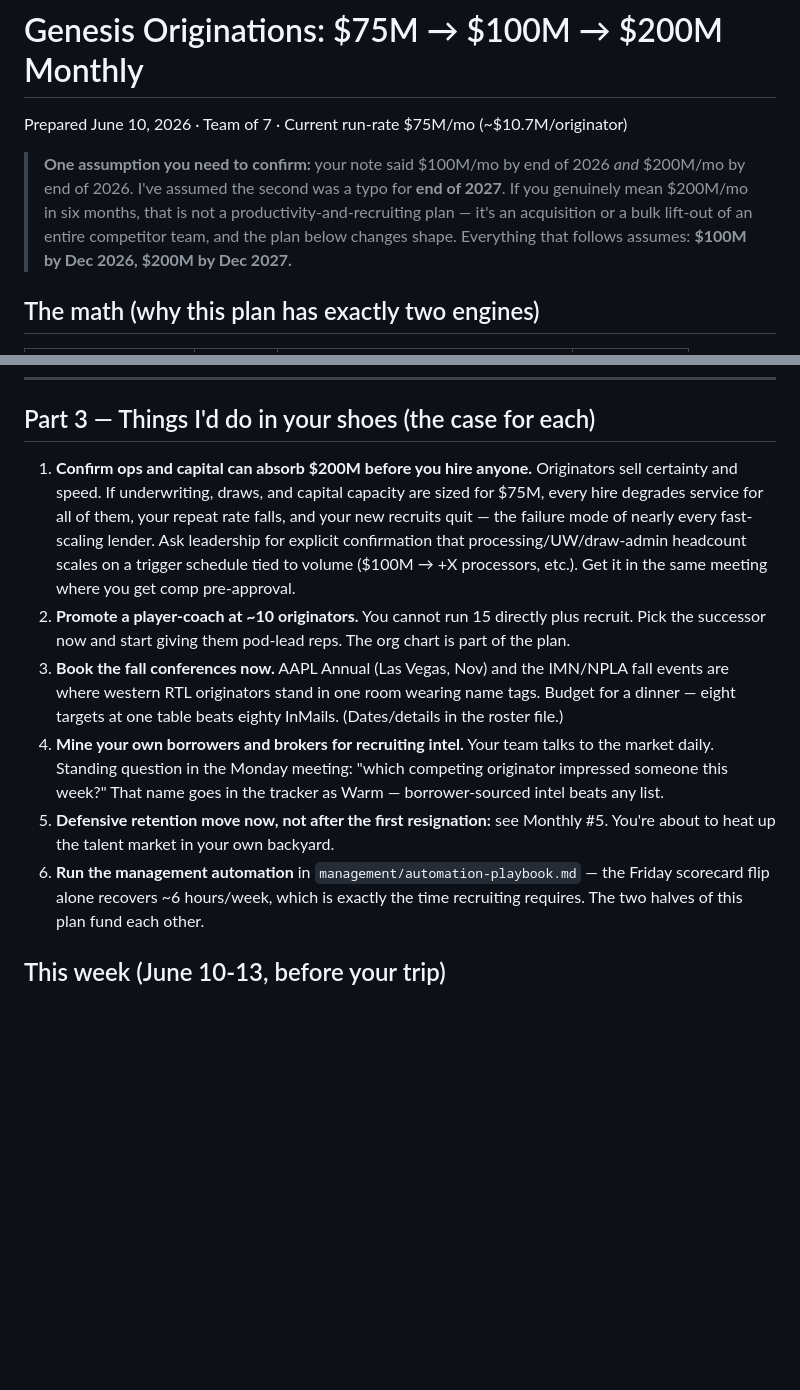
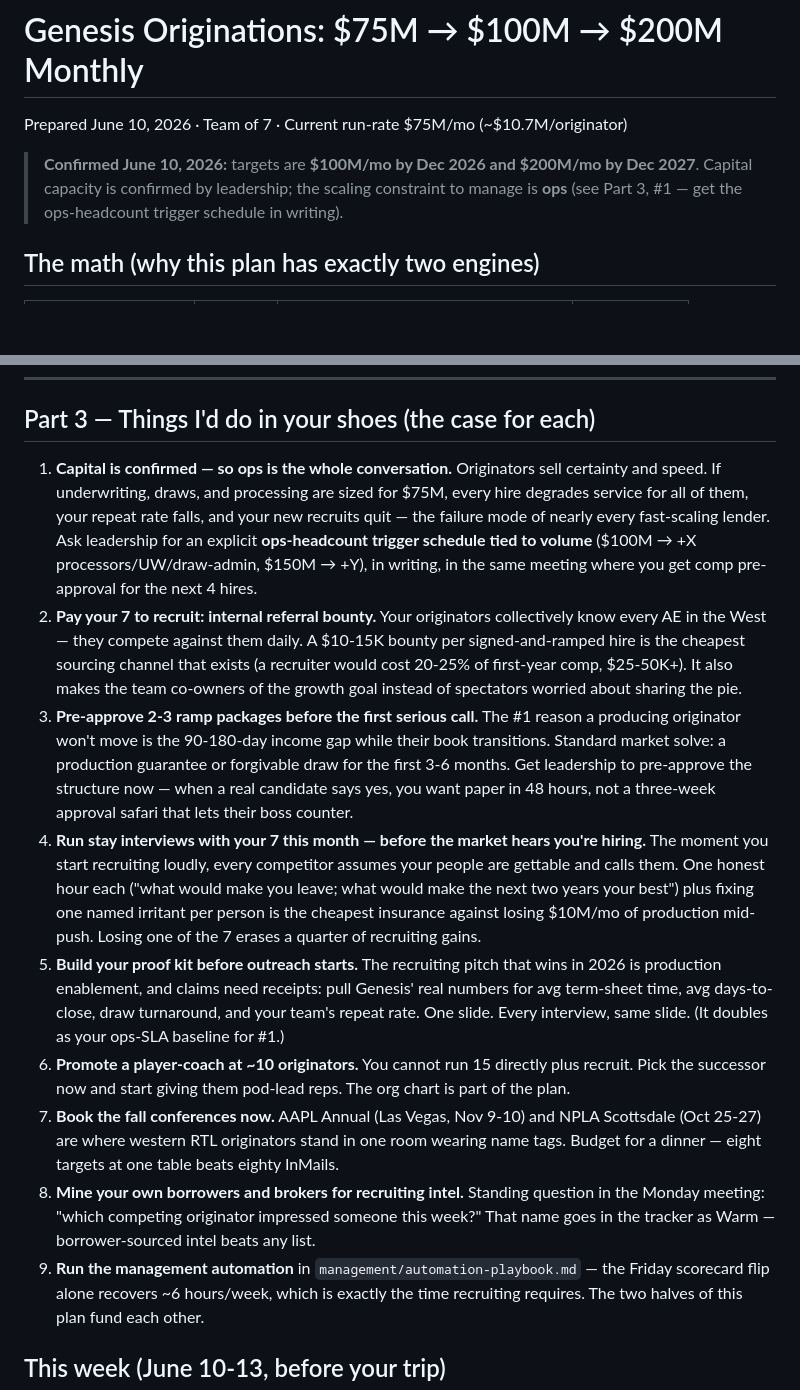
Before and after one commit to bradenhryan/game, a Markdown page: growth/PLAN.md, 2 parts joined by grey strips. Drawn GitHub-style; blank space fills up the shorter version.

Commit message:
Confirm 2027 target; expand Part 3: referral bounty, ramp packages, stay interviews, proof kit
https://claude.ai/code/session_01SN29RupgaEfkyQZMuk9itB

```diff
--- a/growth/PLAN.md
+++ b/growth/PLAN.md
@@ -2,11 +2,9 @@
 
 Prepared June 10, 2026 · Team of 7 · Current run-rate $75M/mo (~$10.7M/originator)
 
-> **One assumption you need to confirm:** your note said $100M/mo by end of 2026 *and* $200M/mo
-> by end of 2026. I've assumed the second was a typo for **end of 2027**. If you genuinely mean
-> $200M/mo in six months, that is not a productivity-and-recruiting plan — it's an acquisition
-> or a bulk lift-out of an entire competitor team, and the plan below changes shape. Everything
-> that follows assumes: **$100M by Dec 2026, $200M by Dec 2027.**
+> **Confirmed June 10, 2026:** targets are **$100M/mo by Dec 2026 and $200M/mo by Dec 2027**.
+> Capital capacity is confirmed by leadership; the scaling constraint to manage is **ops**
+> (see Part 3, #1 — get the ops-headcount trigger schedule in writing).
 
 ## The math (why this plan has exactly two engines)
 
@@ -140,23 +138,41 @@ pre-clear the box so you can move from handshake to paper in 48 hours.
 
 ## Part 3 — Things I'd do in your shoes (the case for each)
 
-1. **Confirm ops and capital can absorb $200M before you hire anyone.** Originators sell
-   certainty and speed. If underwriting, draws, and capital capacity are sized for $75M, every
-   hire degrades service for all of them, your repeat rate falls, and your new recruits quit —
-   the failure mode of nearly every fast-scaling lender. Ask leadership for explicit confirmation
-   that processing/UW/draw-admin headcount scales on a trigger schedule tied to volume
-   ($100M → +X processors, etc.). Get it in the same meeting where you get comp pre-approval.
-2. **Promote a player-coach at ~10 originators.** You cannot run 15 directly plus recruit. Pick
+1. **Capital is confirmed — so ops is the whole conversation.** Originators sell certainty and
+   speed. If underwriting, draws, and processing are sized for $75M, every hire degrades service
+   for all of them, your repeat rate falls, and your new recruits quit — the failure mode of
+   nearly every fast-scaling lender. Ask leadership for an explicit **ops-headcount trigger
+   schedule tied to volume** ($100M → +X processors/UW/draw-admin, $150M → +Y), in writing, in
+   the same meeting where you get comp pre-approval for the next 4 hires.
+2. **Pay your 7 to recruit: internal referral bounty.** Your originators collectively know every
+   AE in the West — they compete against them daily. A $10-15K bounty per signed-and-ramped hire
+   is the cheapest sourcing channel that exists (a recruiter would cost 20-25% of first-year
+   comp, $25-50K+). It also makes the team co-owners of the growth goal instead of spectators
+   worried about sharing the pie.
+3. **Pre-approve 2-3 ramp packages before the first serious call.** The #1 reason a producing
+   originator won't move is the 90-180-day income gap while their book transitions. Standard
+   market solve: a production guarantee or forgivable draw for the first 3-6 months. Get
+   leadership to pre-approve the structure now — when a real candidate says yes, you want paper
+   in 48 hours, not a three-week approval safari that lets their boss counter.
+4. **Run stay interviews with your 7 this month — before the market hears you're hiring.** The
+   moment you start recruiting loudly, every competitor assumes your people are gettable and
+   calls them. One honest hour each ("what would make you leave; what would make the next two
+   years your best") plus fixing one named irritant per person is the cheapest insurance
+   against losing $10M/mo of production mid-push. Losing one of the 7 erases a quarter of
+   recruiting gains.
+5. **Build your proof kit before outreach starts.** The recruiting pitch that wins in 2026 is
+   production enablement, and claims need receipts: pull Genesis' real numbers for avg
+   term-sheet time, avg days-to-close, draw turnaround, and your team's repeat rate. One slide.
+   Every interview, same slide. (It doubles as your ops-SLA baseline for #1.)
+6. **Promote a player-coach at ~10 originators.** You cannot run 15 directly plus recruit. Pick
    the successor now and start giving them pod-lead reps. The org chart is part of the plan.
-3. **Book the fall conferences now.** AAPL Annual (Las Vegas, Nov) and the IMN/NPLA fall events
-   are where western RTL originators stand in one room wearing name tags. Budget for a dinner —
-   eight targets at one table beats eighty InMails. (Dates/details in the roster file.)
-4. **Mine your own borrowers and brokers for recruiting intel.** Your team talks to the market
-   daily. Standing question in the Monday meeting: "which competing originator impressed someone
-   this week?" That name goes in the tracker as Warm — borrower-sourced intel beats any list.
-5. **Defensive retention move now, not after the first resignation:** see Monthly #5. You're
-   about to heat up the talent market in your own backyard.
-6. **Run the management automation** in `management/automation-playbook.md` — the Friday
+7. **Book the fall conferences now.** AAPL Annual (Las Vegas, Nov 9-10) and NPLA Scottsdale
+   (Oct 25-27) are where western RTL originators stand in one room wearing name tags. Budget
+   for a dinner — eight targets at one table beats eighty InMails.
+8. **Mine your own borrowers and brokers for recruiting intel.** Standing question in the
+   Monday meeting: "which competing originator impressed someone this week?" That name goes in
+   the tracker as Warm — borrower-sourced intel beats any list.
+9. **Run the management automation** in `management/automation-playbook.md` — the Friday
    scorecard flip alone recovers ~6 hours/week, which is exactly the time recruiting requires.
    The two halves of this plan fund each other.
 
```
